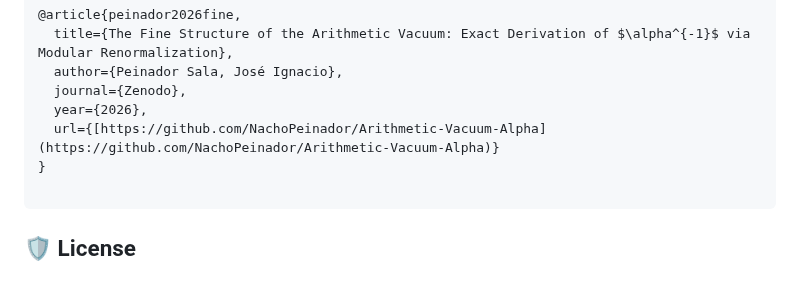
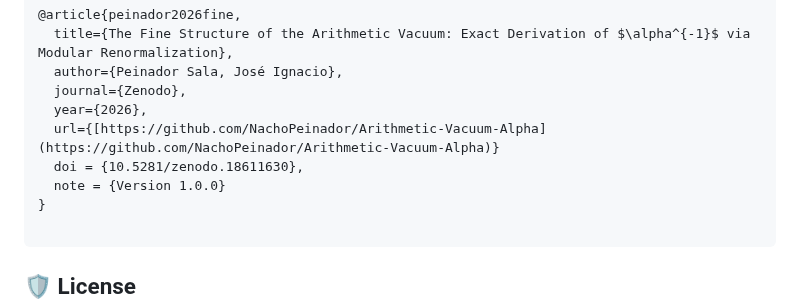
Before and after one commit to NachoPeinador/Arithmetic-Vacuum-Alpha, a Markdown page: README.md, the part around one of its changes. GitHub-like rendering; blank space fills up the shorter version.

````diff
--- a/README.md
+++ b/README.md
@@ -109,6 +110,8 @@ If you use this work or code in your research, please cite the following:
   journal={Zenodo},
   year={2026},
   url={[https://github.com/NachoPeinador/Arithmetic-Vacuum-Alpha](https://github.com/NachoPeinador/Arithmetic-Vacuum-Alpha)}
+  doi = {10.5281/zenodo.18611630},
+  note = {Version 1.0.0}
 }
 
 ```
````
Also changed, not shown: other parts of README.md (+1 -0 lines).
